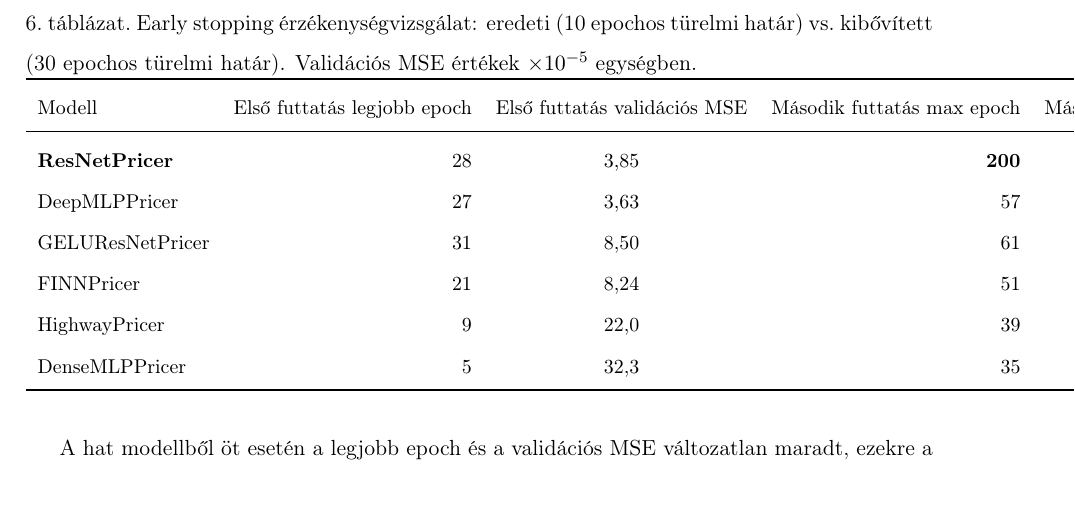
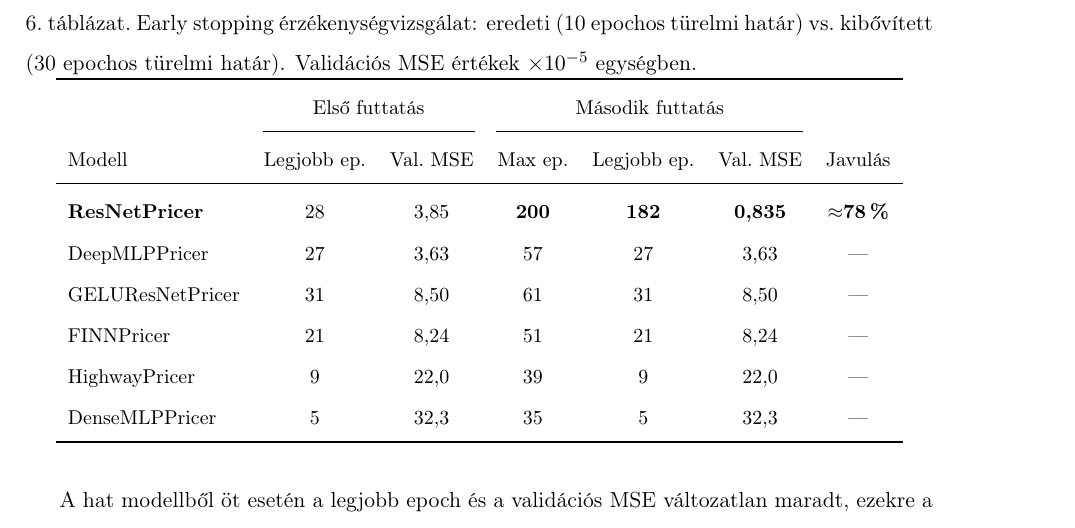
Before and after one commit to Blaise04/Onlab, a LaTeX document (Beszámoló/Sablon/style.tex, which reads Beszámoló/Sablon/dolgozat_szovege.tex): part of page 12 of 18, cut so that both start at the same text. Compiled offline with pdfLaTeX.

Commit message:
Docs: tab:v2compare fejléc kétszintű multicolumn csoportosítással javítva
Az egyoszlopos hosszú fejlécek helyett Első/Második futtatás csoportfejlécek
cmidrule-vonallal; makecell csomag hozzáadva a preambulumhoz.

Co-Authored-By: Claude Sonnet 4.6 <noreply@anthropic.com>

```diff
--- a/Beszámoló/Sablon/dolgozat_szovege.tex
+++ b/Beszámoló/Sablon/dolgozat_szovege.tex
@@ -309,9 +309,11 @@ A \ref{sec:eval}.~alszakaszban azonosított early stopping torzítás tapasztala
 \label{tab:v2compare}
 \small
 \renewcommand{\arraystretch}{1.15}
-\begin{tabular}{lrcrrcc}
+\begin{tabular}{lcccccc}
 \toprule
-Modell & Első futtatás legjobb epoch & Első futtatás validációs MSE & Második futtatás max epoch & Második futtatás legjobb epoch & Második futtatás validációs MSE & Javulás \\
+ & \multicolumn{2}{c}{Első futtatás} & \multicolumn{3}{c}{Második futtatás} & \\
+\cmidrule(lr){2-3}\cmidrule(lr){4-6}
+Modell & Legjobb ep. & Val.\ MSE & Max ep. & Legjobb ep. & Val.\ MSE & Javulás \\
 \midrule
 \textbf{ResNetPricer} & 28 & 3{,}85 & \textbf{200} & \textbf{182} & \textbf{0{,}835} & \textbf{$\approx$78\,\%} \\
 DeepMLPPricer    & 27 & 3{,}63 &  57 & 27 & 3{,}63 & --- \\
--- a/Beszámoló/Sablon/style.tex
+++ b/Beszámoló/Sablon/style.tex
@@ -59,6 +59,7 @@
 \usepackage{booktabs}
 \usepackage{float}
 \usepackage{amssymb}
+\usepackage{makecell}
 
 % Kódrészletek magyar stílusú számozása
 \renewcommand\lstlistingname{kódrészlet}
```
Also changed, not shown: Beszámoló/Sablon/dolgozat_szovege.tex (2 more changed lines).
